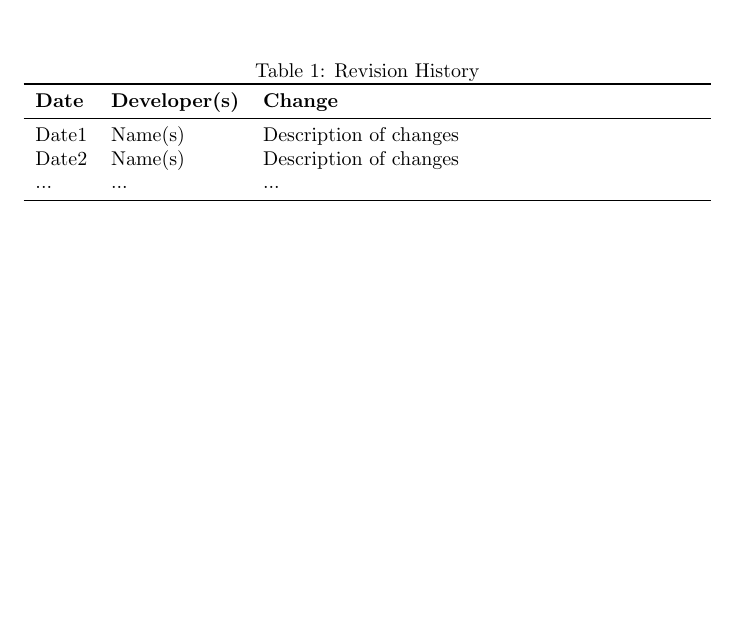
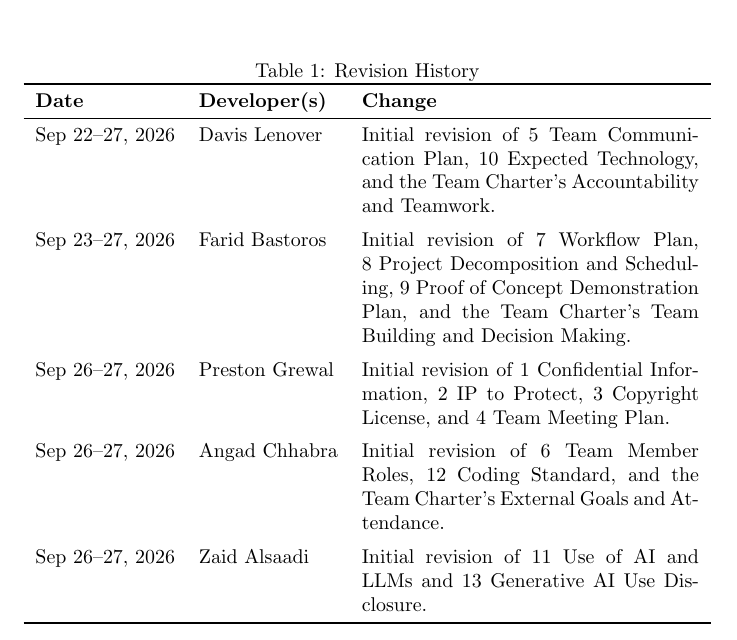
Before and after one commit to davislenover/BurnNEarn, a LaTeX document (docs/DevelopmentPlan/DevelopmentPlan.tex): part of page 1 of 27, cut so that both start at the same text, the shorter picture padded with empty space. Compiled offline with pdfLaTeX; a LaTeX package or settings file that is missing is left out.

Commit message:
Added initial revision history tables

```diff
--- a/docs/DevelopmentPlan/DevelopmentPlan.tex
+++ b/docs/DevelopmentPlan/DevelopmentPlan.tex
@@ -24,9 +24,15 @@
 \toprule
 \textbf{Date} & \textbf{Developer(s)} & \textbf{Change}\\
 \midrule
-Date1 & Name(s) & Description of changes\\
-Date2 & Name(s) & Description of changes\\
-... & ... & ...\\
+Sep 22--27, 2026 & Davis Lenover & Initial revision of 5 Team Communication Plan, 10 Expected Technology, and the Team Charter's Accountability and Teamwork.\\
+\addlinespace
+Sep 23--27, 2026 & Farid Bastoros & Initial revision of 7 Workflow Plan, 8 Project Decomposition and Scheduling, 9 Proof of Concept Demonstration Plan, and the Team Charter's Team Building and Decision Making.\\
+\addlinespace
+Sep 26--27, 2026 & Preston Grewal & Initial revision of 1 Confidential Information, 2 IP to Protect, 3 Copyright License, and 4 Team Meeting Plan.\\
+\addlinespace
+Sep 26--27, 2026 & Angad Chhabra & Initial revision of 6 Team Member Roles, 12 Coding Standard, and the Team Charter's External Goals and Attendance.\\
+\addlinespace
+Sep 26--27, 2026 & Zaid Alsaadi & Initial revision of 11 Use of AI and LLMs and 13 Generative AI Use Disclosure.\\
 \bottomrule
 \end{tabularx}
 \end{table}
```
Also changed, not shown: docs/ProblemStatementAndGoals/ProblemStatement.tex (+9 -3 lines).
